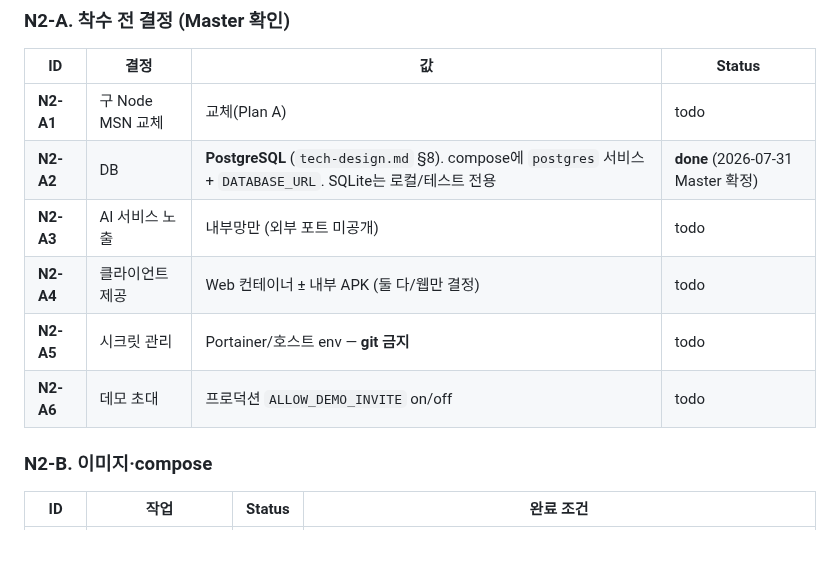
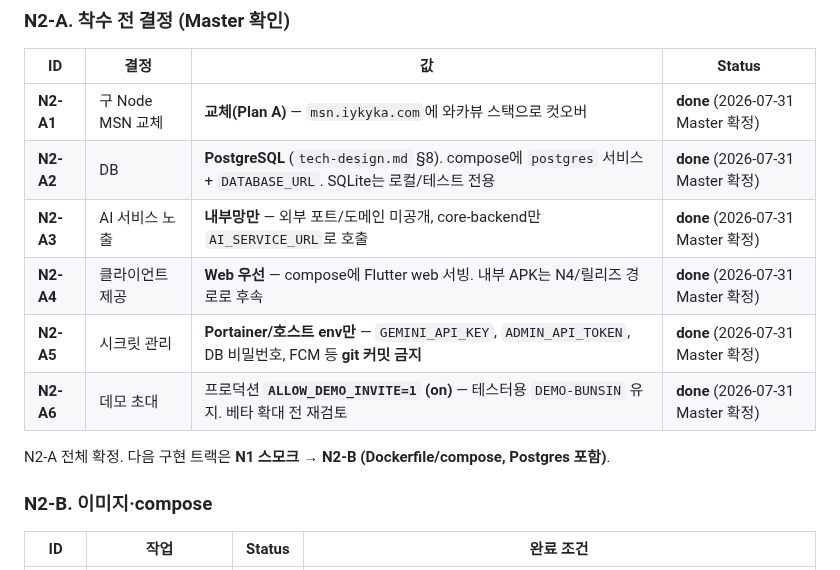
Before and after one commit to o0kuma/hikikomori, a Markdown page: docs/deploy-checklist.md, the part around the change. Drawn GitHub-style; blank space fills up the shorter version.

Commit message:
docs: confirm N2-A1/A3–A6 deploy decisions
Master: replace old MSN, AI internal-only, Web-first client, secrets in
Portainer/env only, ALLOW_DEMO_INVITE on for testers. N2-A complete.

Co-authored-by: okuma <o0kuma@users.noreply.github.com>

```diff
--- a/docs/deploy-checklist.md
+++ b/docs/deploy-checklist.md
@@ -80,12 +80,14 @@ Notes:
 
 | ID | 결정 | 값 | Status |
 |----|------|-----|--------|
-| **N2-A1** | 구 Node MSN 교체 | 교체(Plan A) | todo |
+| **N2-A1** | 구 Node MSN 교체 | **교체(Plan A)** — `msn.iykyka.com`에 와카뷰 스택으로 컷오버 | **done** (2026-07-31 Master 확정) |
 | **N2-A2** | DB | **PostgreSQL** (`tech-design.md` §8). compose에 `postgres` 서비스 + `DATABASE_URL`. SQLite는 로컬/테스트 전용 | **done** (2026-07-31 Master 확정) |
-| **N2-A3** | AI 서비스 노출 | 내부망만 (외부 포트 미공개) | todo |
-| **N2-A4** | 클라이언트 제공 | Web 컨테이너 ± 내부 APK (둘 다/웹만 결정) | todo |
-| **N2-A5** | 시크릿 관리 | Portainer/호스트 env — **git 금지** | todo |
-| **N2-A6** | 데모 초대 | 프로덕션 `ALLOW_DEMO_INVITE` on/off | todo |
+| **N2-A3** | AI 서비스 노출 | **내부망만** — 외부 포트/도메인 미공개, core-backend만 `AI_SERVICE_URL`로 호출 | **done** (2026-07-31 Master 확정) |
+| **N2-A4** | 클라이언트 제공 | **Web 우선** — compose에 Flutter web 서빙. 내부 APK는 N4/릴리즈 경로로 후속 | **done** (2026-07-31 Master 확정) |
+| **N2-A5** | 시크릿 관리 | **Portainer/호스트 env만** — `GEMINI_API_KEY`, `ADMIN_API_TOKEN`, DB 비밀번호, FCM 등 **git 커밋 금지** | **done** (2026-07-31 Master 확정) |
+| **N2-A6** | 데모 초대 | 프로덕션 **`ALLOW_DEMO_INVITE=1` (on)** — 테스터용 `DEMO-BUNSIN` 유지. 베타 확대 전 재검토 | **done** (2026-07-31 Master 확정) |
+
+N2-A 전체 확정. 다음 구현 트랙은 **N1 스모크 → N2-B (Dockerfile/compose, Postgres 포함)**.
 
 ### N2-B. 이미지·compose
 
```
